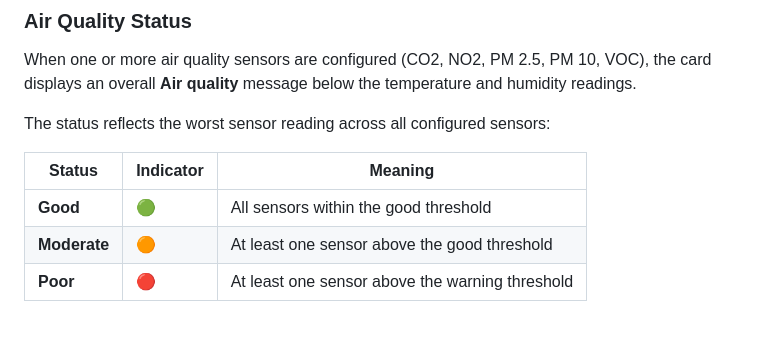
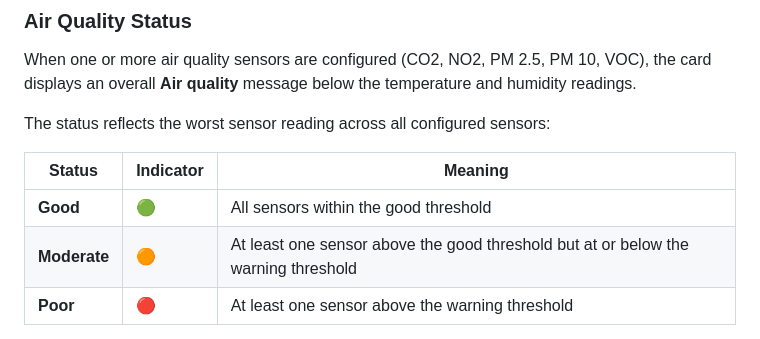
Before and after one commit to mrded/ha-air-comfort-card, a Markdown page: README.md, the part around the change. Rendered like a GitHub page.

Commit message:
Update README.md
Co-authored-by: Copilot <175728472+Copilot@users.noreply.github.com>

```diff
--- a/README.md
+++ b/README.md
@@ -136,7 +136,7 @@ The status reflects the worst sensor reading across all configured sensors:
 | Status | Indicator | Meaning |
 |--------|-----------|---------|
 | **Good** | 🟢 | All sensors within the good threshold |
-| **Moderate** | 🟠 | At least one sensor above the good threshold |
+| **Moderate** | 🟠 | At least one sensor above the good threshold but at or below the warning threshold |
 | **Poor** | 🔴 | At least one sensor above the warning threshold |
 
 Thresholds are based on **WHO 2021 air quality guidelines** and **ASHRAE 62.1** (VOC uses common IAQ guidelines):
```
